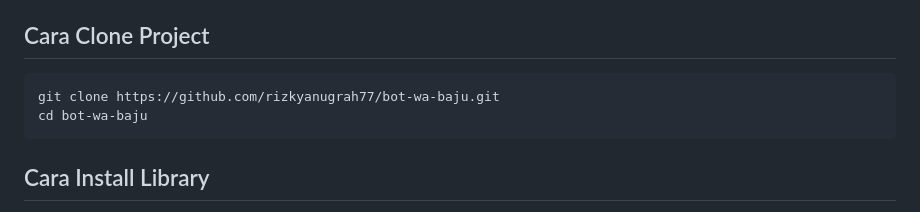
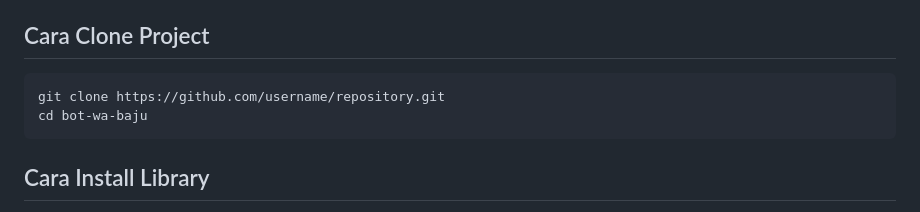
Before and after one commit to rizkyanugrah77/bot-wa-2, a Markdown page: README.md, the part around the change. Drawn GitHub-style.

Commit message:
resolve README conflict

````diff
--- a/README.md
+++ b/README.md
@@ -54,7 +54,7 @@ Sebelum menjalankan project, siapkan:
 ## Cara Clone Project
 
 ```bash
-git clone https://github.com/rizkyanugrah77/bot-wa-baju.git
+git clone https://github.com/username/repository.git
 cd bot-wa-baju
 ```
 
````
